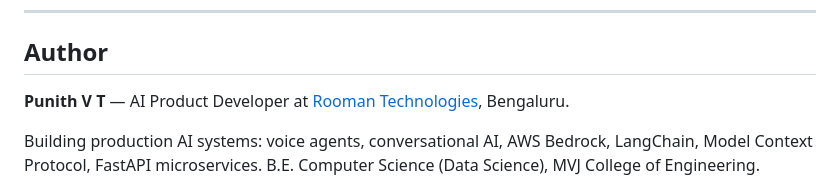
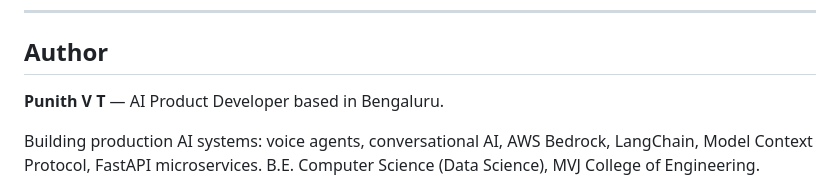
Before and after one commit to PunithVT/retirement-calculator, a Markdown page: README.md, the part around the change. GitHub-like rendering.

Commit message:
Remove Rooman Technologies mention from README author line

```diff
--- a/README.md
+++ b/README.md
@@ -341,7 +341,7 @@ The author is not responsible for any financial decisions made on the basis of t
 
 ## Author
 
-**Punith V T** — AI Product Developer at [Rooman Technologies](https://rooman.com), Bengaluru.
+**Punith V T** — AI Product Developer based in Bengaluru.
 
 Building production AI systems: voice agents, conversational AI, AWS Bedrock, LangChain, Model Context Protocol, FastAPI microservices. B.E. Computer Science (Data Science), MVJ College of Engineering.
 
```
